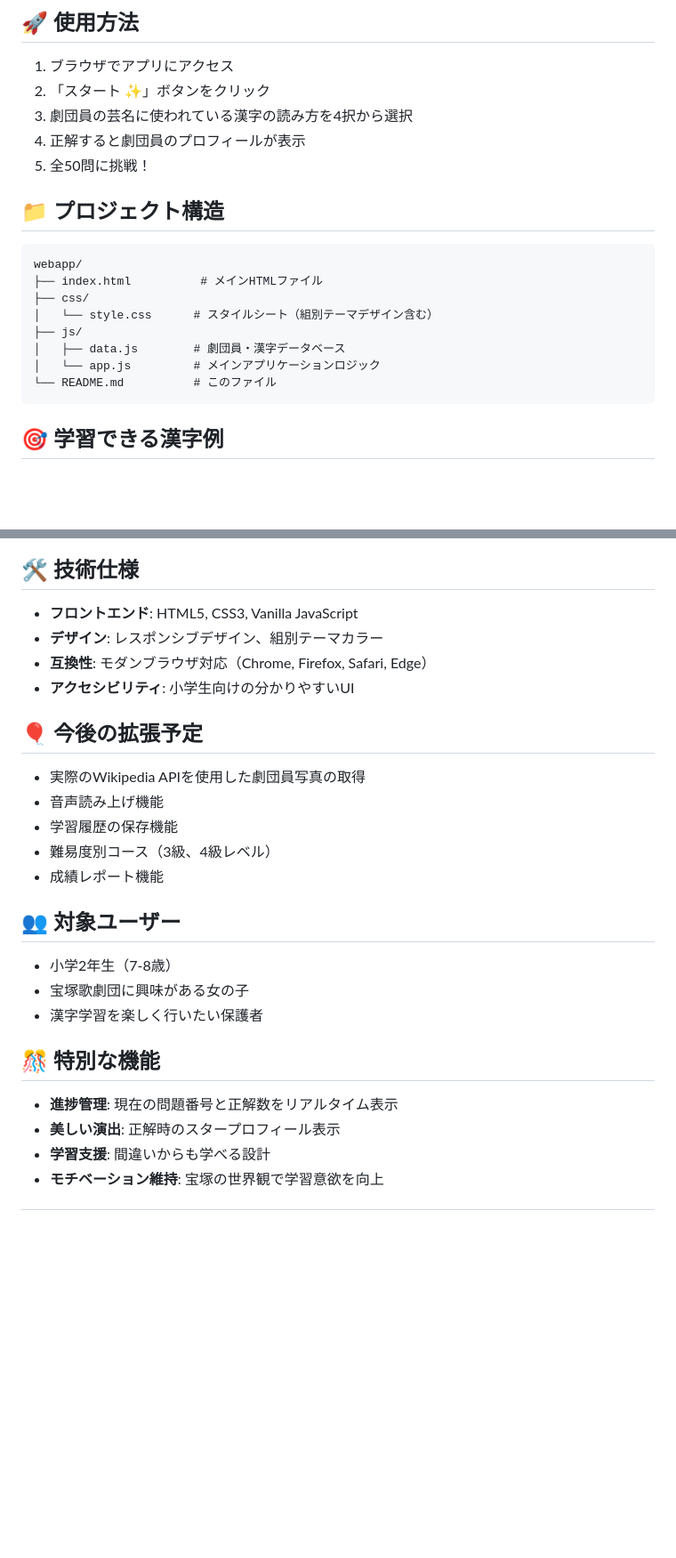
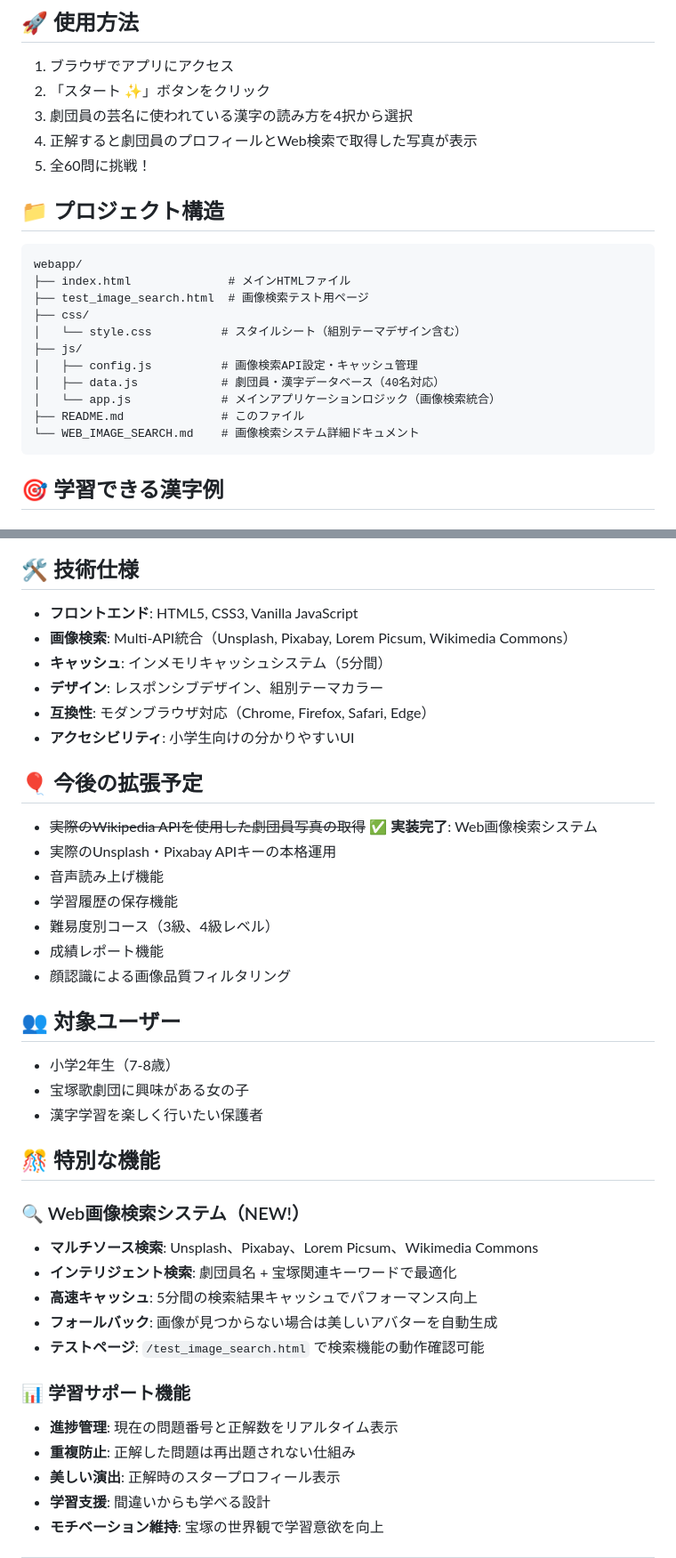
Before and after one commit to spagetty/takarazuka-revue, a Markdown page: README.md, 2 parts joined by grey strips. Shown at 89% size. Drawn GitHub-style; blank space fills up the shorter version.

````diff
--- a/README.md
+++ b/README.md
@@ -26,20 +28,23 @@
 1. ブラウザでアプリにアクセス
 2. 「スタート ✨」ボタンをクリック
 3. 劇団員の芸名に使われている漢字の読み方を4択から選択
-4. 正解すると劇団員のプロフィールが表示
-5. 全50問に挑戦！
+4. 正解すると劇団員のプロフィールとWeb検索で取得した写真が表示
+5. 全60問に挑戦！
 
 ## 📁 プロジェクト構造
 
 ```
 webapp/
-├── index.html          # メインHTMLファイル
+├── index.html              # メインHTMLファイル
+├── test_image_search.html  # 画像検索テスト用ページ
 ├── css/
-│   └── style.css      # スタイルシート（組別テーマデザイン含む）
+│   └── style.css          # スタイルシート（組別テーマデザイン含む）
 ├── js/
-│   ├── data.js        # 劇団員・漢字データベース
-│   └── app.js         # メインアプリケーションロジック
-└── README.md          # このファイル
+│   ├── config.js          # 画像検索API設定・キャッシュ管理
+│   ├── data.js            # 劇団員・漢字データベース（40名対応）
+│   └── app.js             # メインアプリケーションロジック（画像検索統合）
+├── README.md              # このファイル
+└── WEB_IMAGE_SEARCH.md    # 画像検索システム詳細ドキュメント
 ```
 
 ## 🎯 学習できる漢字例
@@ -61,17 +66,21 @@ webapp/
 ## 🛠️ 技術仕様
 
 - **フロントエンド**: HTML5, CSS3, Vanilla JavaScript
+- **画像検索**: Multi-API統合（Unsplash, Pixabay, Lorem Picsum, Wikimedia Commons）
+- **キャッシュ**: インメモリキャッシュシステム（5分間）
 - **デザイン**: レスポンシブデザイン、組別テーマカラー
 - **互換性**: モダンブラウザ対応（Chrome, Firefox, Safari, Edge）
 - **アクセシビリティ**: 小学生向けの分かりやすいUI
 
 ## 🎈 今後の拡張予定
 
-- 実際のWikipedia APIを使用した劇団員写真の取得
+- ~~実際のWikipedia APIを使用した劇団員写真の取得~~ ✅ **実装完了**: Web画像検索システム
+- 実際のUnsplash・Pixabay APIキーの本格運用
 - 音声読み上げ機能
 - 学習履歴の保存機能
 - 難易度別コース（3級、4級レベル）
 - 成績レポート機能
+- 顔認識による画像品質フィルタリング
 
 ## 👥 対象ユーザー
 
@@ -81,7 +90,16 @@ webapp/
 
 ## 🎊 特別な機能
 
+### 🔍 Web画像検索システム（NEW!）
+- **マルチソース検索**: Unsplash、Pixabay、Lorem Picsum、Wikimedia Commons
+- **インテリジェント検索**: 劇団員名 + 宝塚関連キーワードで最適化
+- **高速キャッシュ**: 5分間の検索結果キャッシュでパフォーマンス向上
+- **フォールバック**: 画像が見つからない場合は美しいアバターを自動生成
+- **テストページ**: `/test_image_search.html` で検索機能の動作確認可能
+
+### 📊 学習サポート機能
 - **進捗管理**: 現在の問題番号と正解数をリアルタイム表示
+- **重複防止**: 正解した問題は再出題されない仕組み
 - **美しい演出**: 正解時のスタープロフィール表示
 - **学習支援**: 間違いからも学べる設計
 - **モチベーション維持**: 宝塚の世界観で学習意欲を向上
````
Also changed, not shown: other parts of README.md (+5 -3 lines), WEB_IMAGE_SEARCH.md (added, +262 -0 lines).
